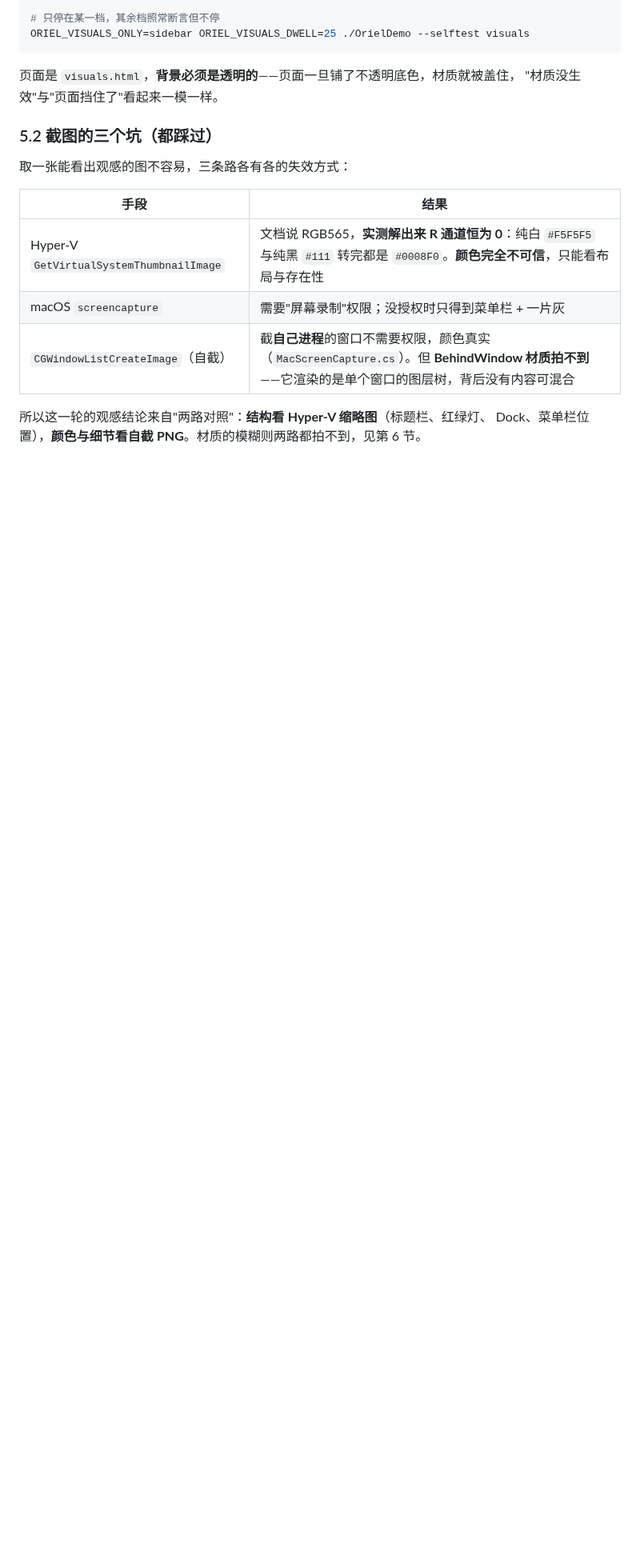
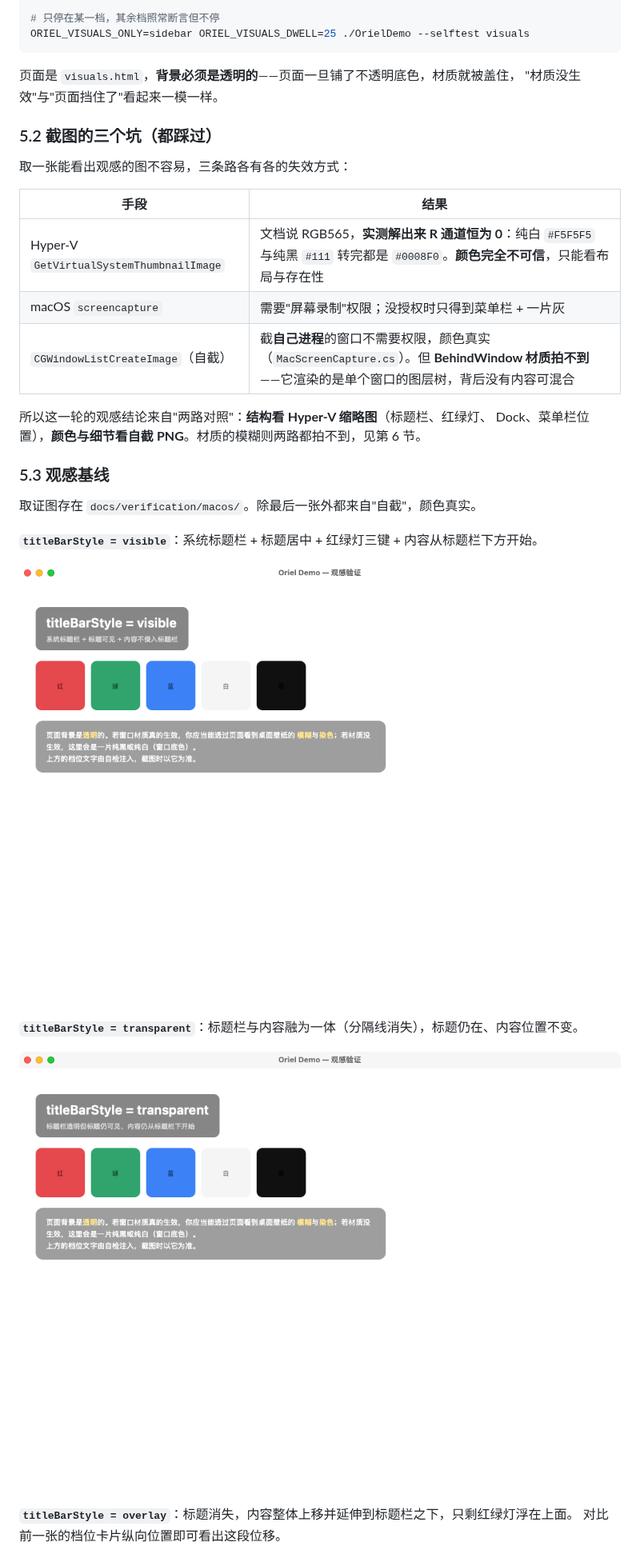
Before and after one commit to pgyctt/OrielWeb, a Markdown page: docs/CROSS-PLATFORM-VERIFICATION.md, the part around one of its changes. Shown at 80% size. Rendered like a GitHub page; pictures changed too: docs/verification/macos/titlebar-transparent.png (added), docs/verification/macos/titlebar-visible.png (added); blank space fills up the shorter version.

```diff
--- a/docs/CROSS-PLATFORM-VERIFICATION.md
+++ b/docs/CROSS-PLATFORM-VERIFICATION.md
@@ -279,3 +279,18 @@ ORIEL_VISUALS_ONLY=sidebar ORIEL_VISUALS_DWELL=25 ./OrielDemo --selftest visuals
 所以这一轮的观感结论来自"两路对照"：**结构看 Hyper-V 缩略图**（标题栏、红绿灯、
 Dock、菜单栏位置），**颜色与细节看自截 PNG**。材质的模糊则两路都拍不到，见第 6 节。
 
+### 5.3 观感基线
+
+取证图存在 `docs/verification/macos/`。除最后一张外都来自"自截"，颜色真实。
+
+**`titleBarStyle = visible`**：系统标题栏 + 标题居中 + 红绿灯三键 + 内容从标题栏下方开始。
+
+![titleBarStyle=visible](verification/macos/titlebar-visible.png)
+
+**`titleBarStyle = transparent`**：标题栏与内容融为一体（分隔线消失），标题仍在、内容位置不变。
+
+![titleBarStyle=transparent](verification/macos/titlebar-transparent.png)
+
+**`titleBarStyle = overlay`**：标题消失，内容整体上移并延伸到标题栏之下，只剩红绿灯浮在上面。
+对比前一张的档位卡片纵向位置即可看出这段位移。
+
```
Also changed, not shown: other parts of docs/CROSS-PLATFORM-VERIFICATION.md (+12 -0 lines), docs/verification/macos/effects-sidebar.png (added), docs/verification/macos/titlebar-overlay.png (added), docs/verification/macos/tray-menu-bar.png (added).
